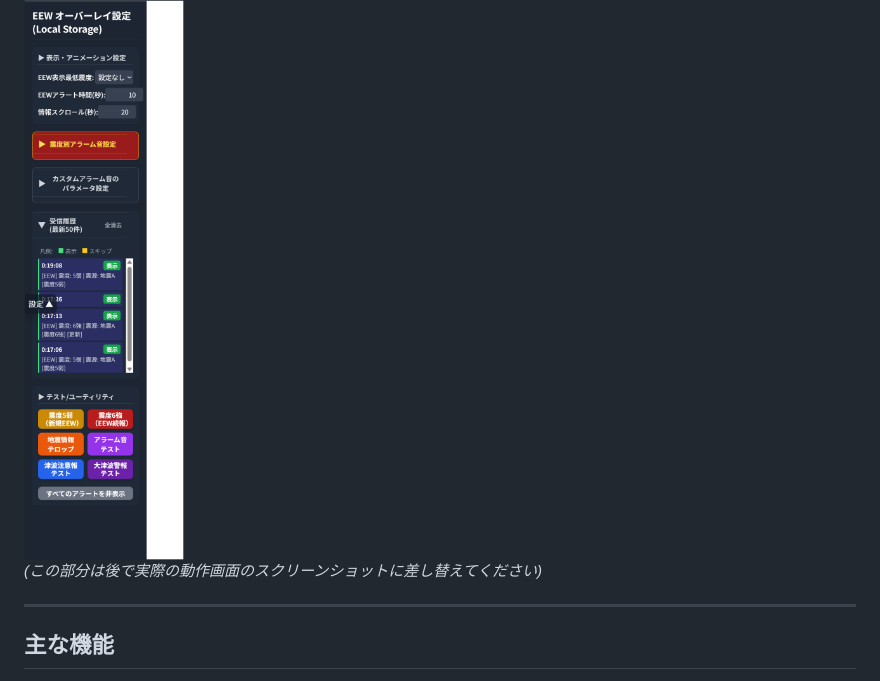
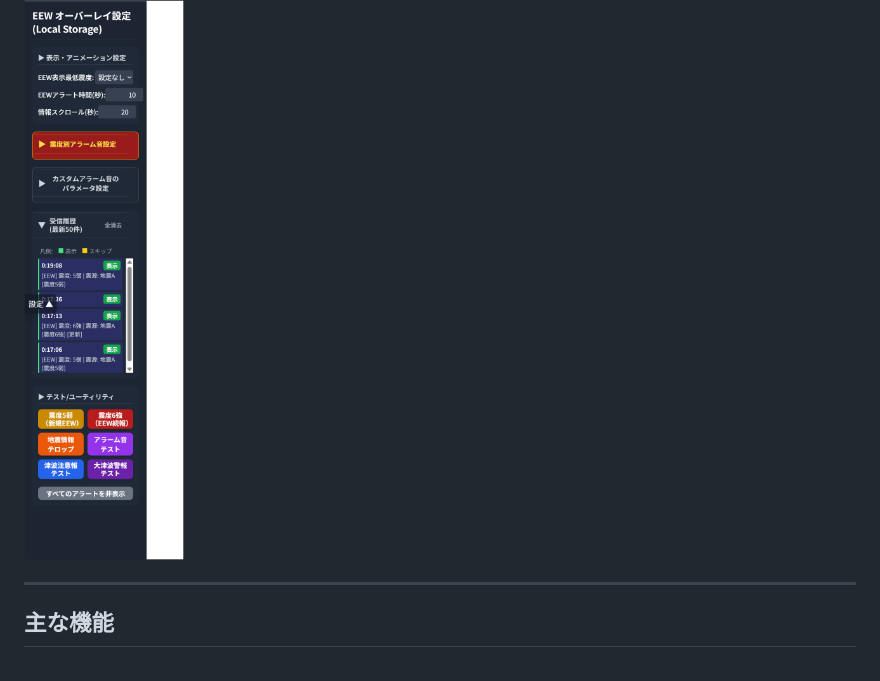
Before and after one commit to AfterEffects-OK/EarthquakeEarlyWarning, a Markdown page: README.md, the part around the change. Drawn GitHub-style.

Commit message:
Update README to remove screenshot placeholder
Remove placeholder text for screenshot replacement.

```diff
--- a/README.md
+++ b/README.md
@@ -7,7 +7,6 @@
 震度や警報レベルに応じた多彩なアラート表示や、詳細な音声通知設定により、視聴者に分かりやすく情報を伝えることを目的としています。
 
 ![スクリーンショット](EEWスクリーンショット.png)
-*(この部分は後で実際の動作画面のスクリーンショットに差し替えてください)*
 
 ---
 
```
